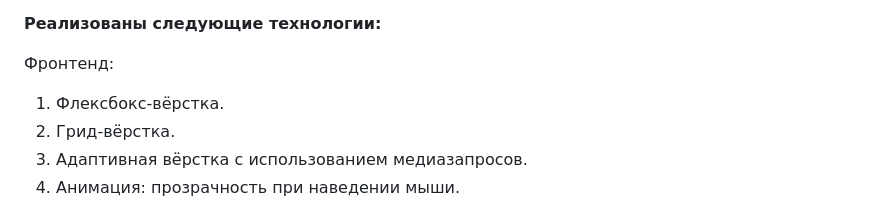
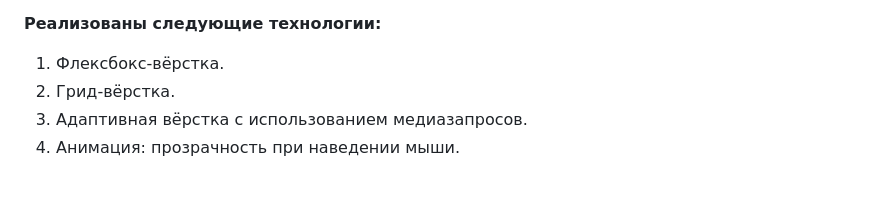
Before and after one commit to Aelia5/flylady-frontend, a Markdown page: README.md, the part around the change. Rendered like a GitHub page; blank space fills up the shorter version.

```diff
--- a/README.md
+++ b/README.md
@@ -19,8 +19,6 @@
 9. Отметка задачи как выполненной.
 
 **Реализованы следующие технологии:**
-
-Фронтенд:
 
 1. Флексбокс-вёрстка.
 2. Грид-вёрстка.
```
